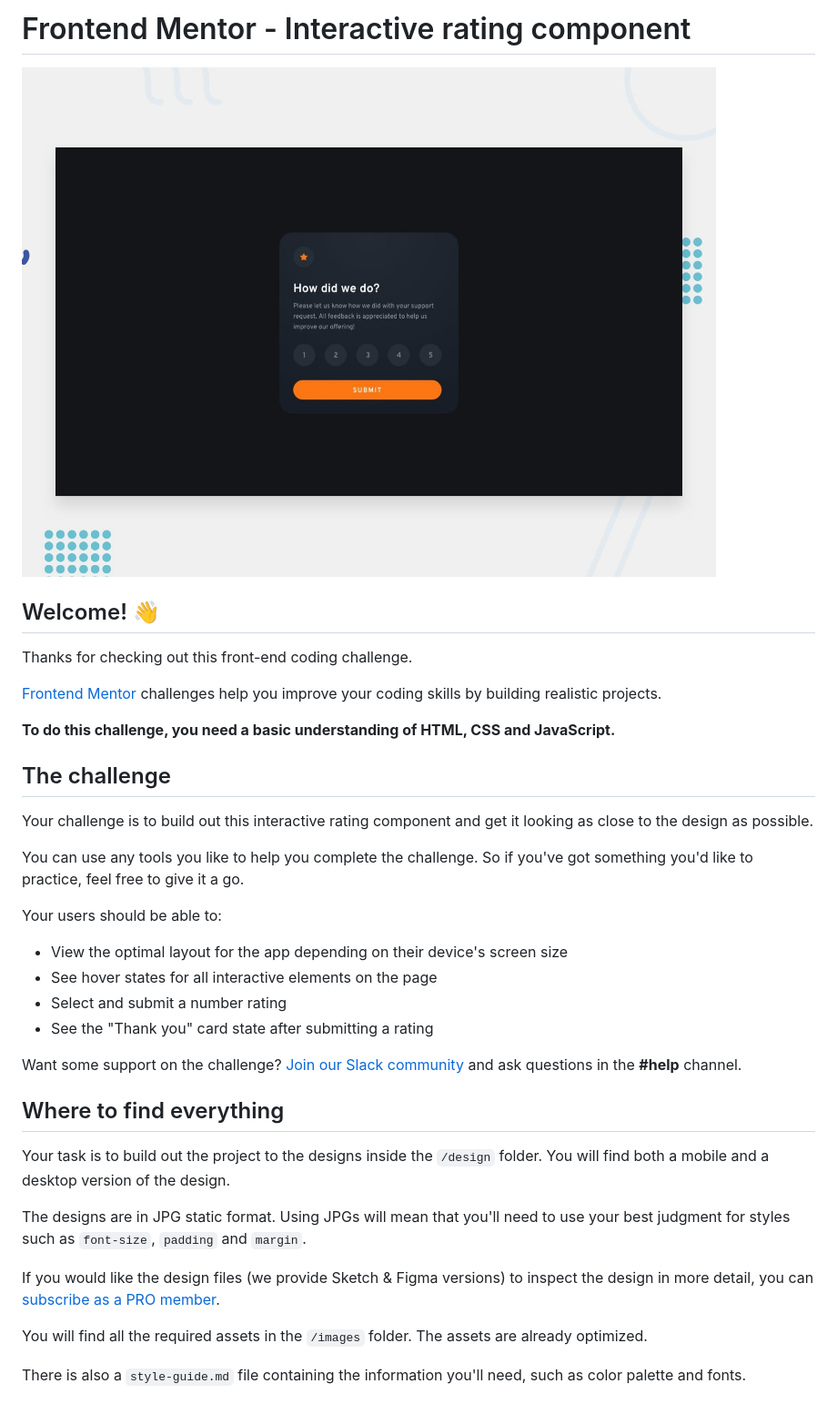
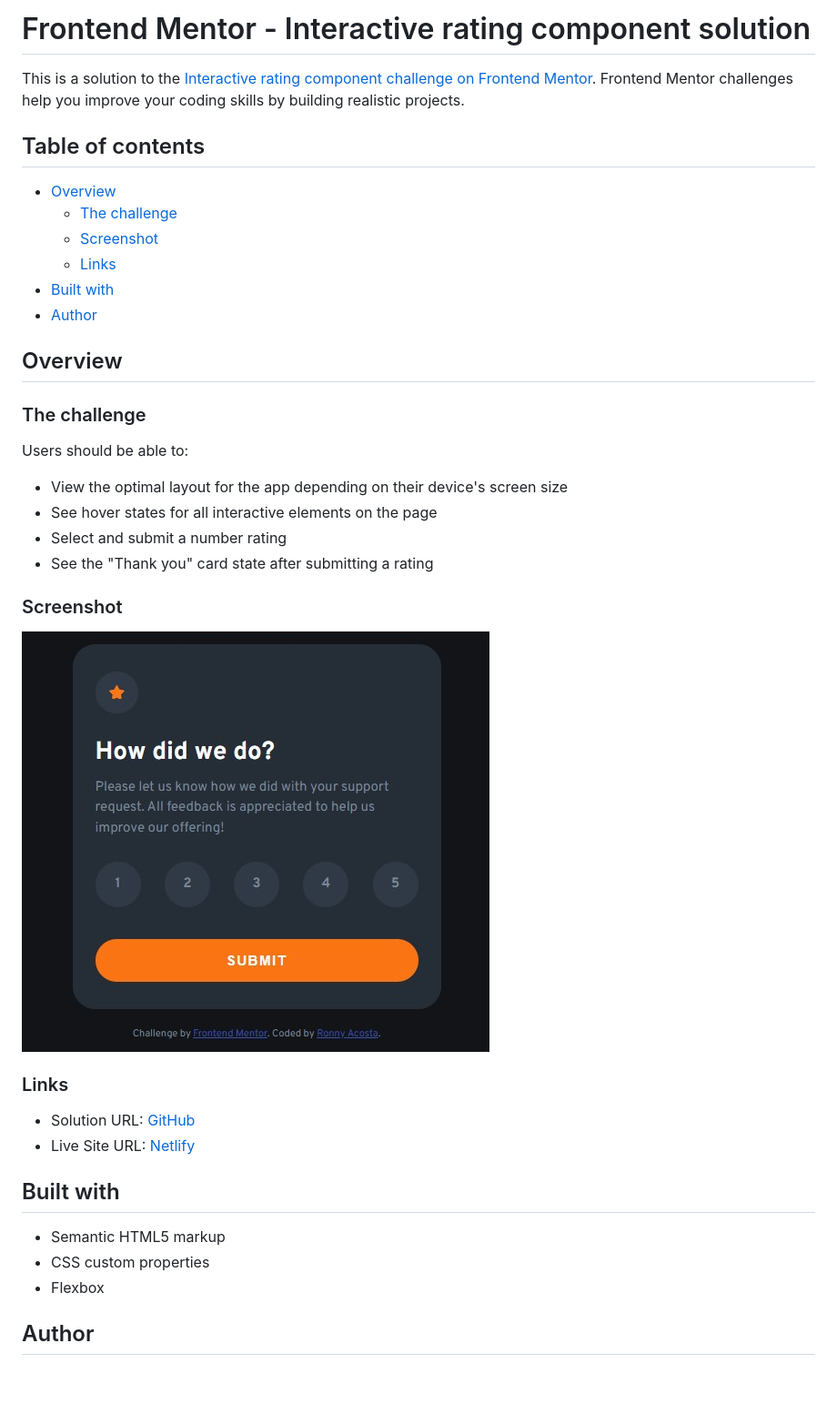
Before and after one commit to ronnyAcosta/interactive-rating-component, a Markdown page: README.md, the part around the change printed below. Shown: that part at 91% size. Drawn GitHub-style; pictures changed too: screenshot.jpg (added); blank space fills up the shorter version.

```diff
--- a/README.md
+++ b/README.md
@@ -1,39 +1,41 @@
-# Frontend Mentor - Interactive rating component
+# Frontend Mentor - Interactive rating component solution
 
-![Design preview for the Interactive rating component coding challenge](./design/desktop-preview.jpg)
+This is a solution to the [Interactive rating component challenge on Frontend Mentor](https://www.frontendmentor.io/challenges/interactive-rating-component-koxpeBUmI). Frontend Mentor challenges help you improve your coding skills by building realistic projects.
 
-## Welcome! 👋
+## Table of contents
 
-Thanks for checking out this front-end coding challenge.
+- [Overview](#overview)
+  - [The challenge](#the-challenge)
+  - [Screenshot](#screenshot)
+  - [Links](#links)
+- [Built with](#built-with)
+- [Author](#author)
 
-[Frontend Mentor](https://www.frontendmentor.io) challenges help you improve your coding skills by building realistic projects.
+## Overview
 
-**To do this challenge, you need a basic understanding of HTML, CSS and JavaScript.**
+### The challenge
 
-## The challenge
-
-Your challenge is to build out this interactive rating component and get it looking as close to the design as possible.
-
-You can use any tools you like to help you complete the challenge. So if you've got something you'd like to practice, feel free to give it a go.
-
-Your users should be able to:
+Users should be able to:
 
 - View the optimal layout for the app depending on their device's screen size
 - See hover states for all interactive elements on the page
 - Select and submit a number rating
 - See the "Thank you" card state after submitting a rating
 
-Want some support on the challenge? [Join our Slack community](https://www.frontendmentor.io/slack) and ask questions in the **#help** channel.
+### Screenshot
 
-## Where to find everything
+![](./screenshot.jpg)
 
-Your task is to build out the project to the designs inside the `/design` folder. You will find both a mobile and a desktop version of the design.
+### Links
 
-The designs are in JPG static format. Using JPGs will mean that you'll need to use your best judgment for styles such as `font-size`, `padding` and `margin`.
+- Solution URL: [GitHub](https://github.com/ronnyAcosta/interactive-rating-component)
+- Live Site URL: [Netlify](https://interactive-rating-component-ra.netlify.app/)
 
-If you would like the design files (we provide Sketch & Figma versions) to inspect the design in more detail, you can [subscribe as a PRO member](https://www.frontendmentor.io/pro).
+## Built with
 
-You will find all the required assets in the `/images` folder. The assets are already optimized.
+- Semantic HTML5 markup
+- CSS custom properties
+- Flexbox
 
-There is also a `style-guide.md` file containing the information you'll need, such as color palette and fonts.
+## Author
 
```
Also changed, not shown: other parts of README.md (+1 -55 lines).
